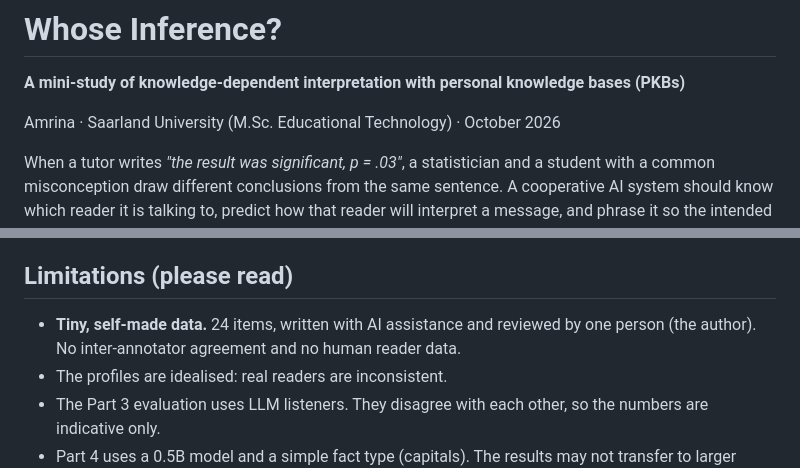
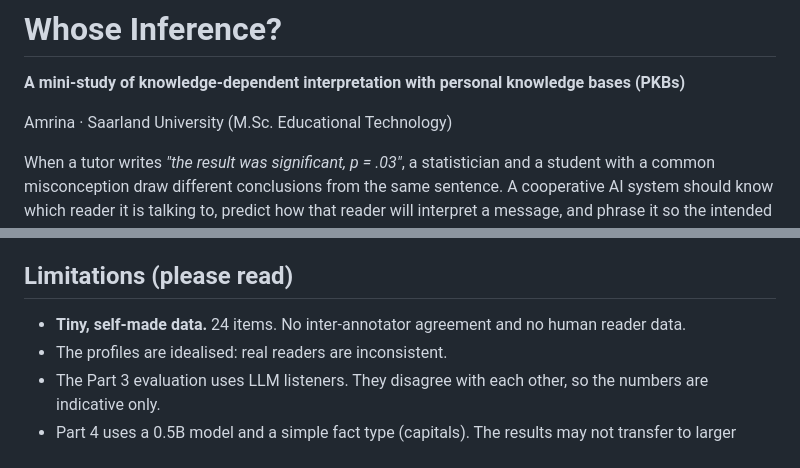
Before and after one commit to sayamrina/whose-inference, a Markdown page: README.md, 2 parts joined by grey strips. GitHub-like rendering.

Commit message:
README: drop date and annotation note

```diff
--- a/README.md
+++ b/README.md
@@ -2,7 +2,7 @@
 
 **A mini-study of knowledge-dependent interpretation with personal knowledge bases (PKBs)**
 
-Amrina · Saarland University (M.Sc. Educational Technology) · October 2026
+Amrina · Saarland University (M.Sc. Educational Technology)
 
 When a tutor writes *"the result was significant, p = .03"*, a statistician and a student with a common misconception draw different conclusions from the same sentence. A cooperative AI system should know which reader it is talking to, predict how that reader will interpret a message, and phrase it so the intended meaning gets through. It should do this using an explicit, inspectable record of what the reader knows and believes (a PKB), and it should use that record faithfully.
 
@@ -94,7 +94,7 @@ The model mostly keeps *the user's belief* separate from *the world*, which is t
 
 ## Limitations (please read)
 
-- **Tiny, self-made data.** 24 items, written with AI assistance and reviewed by one person (the author). No inter-annotator agreement and no human reader data.
+- **Tiny, self-made data.** 24 items. No inter-annotator agreement and no human reader data.
 - The profiles are idealised: real readers are inconsistent.
 - The Part 3 evaluation uses LLM listeners. They disagree with each other, so the numbers are indicative only.
 - Part 4 uses a 0.5B model and a simple fact type (capitals). The results may not transfer to larger models or richer PKBs.
```
